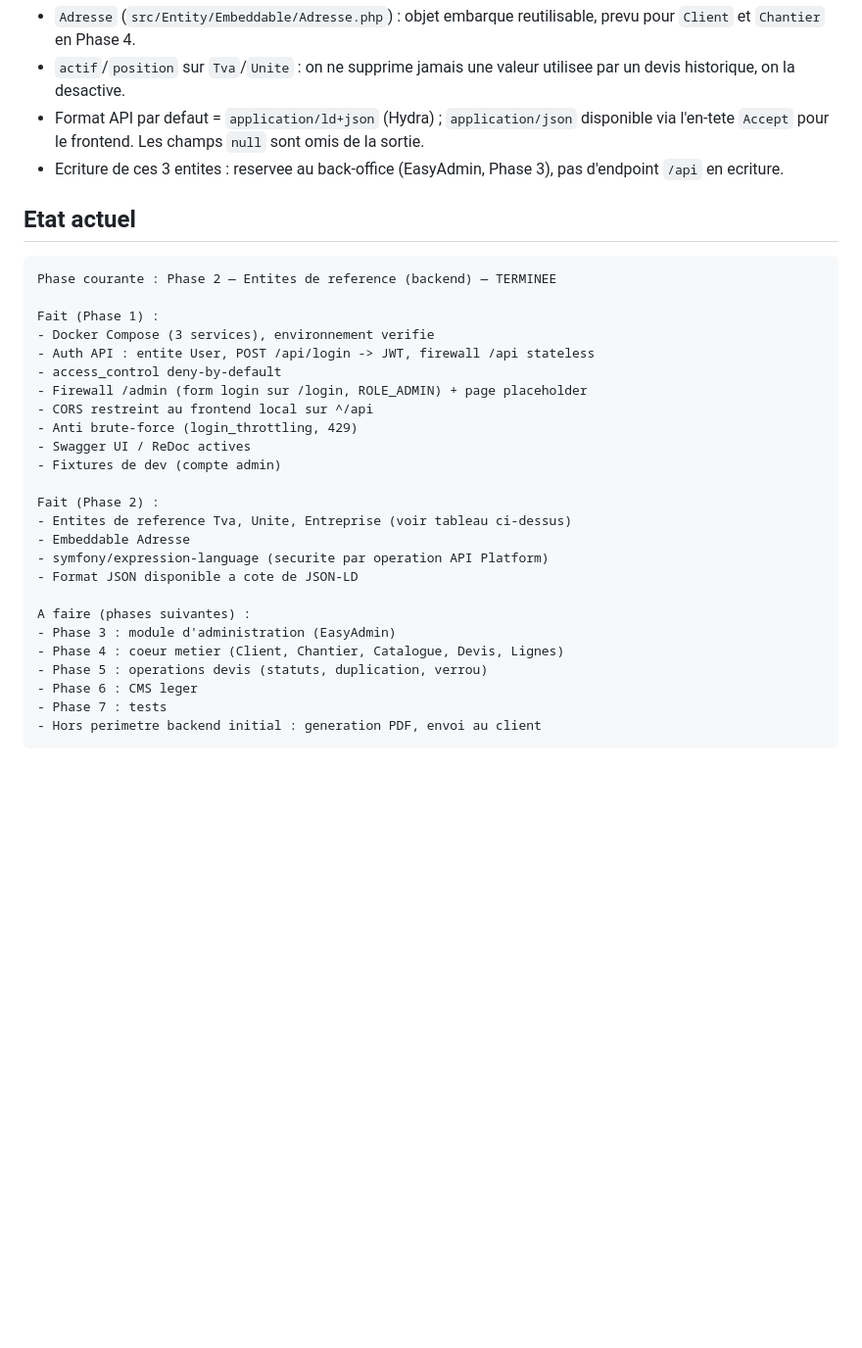
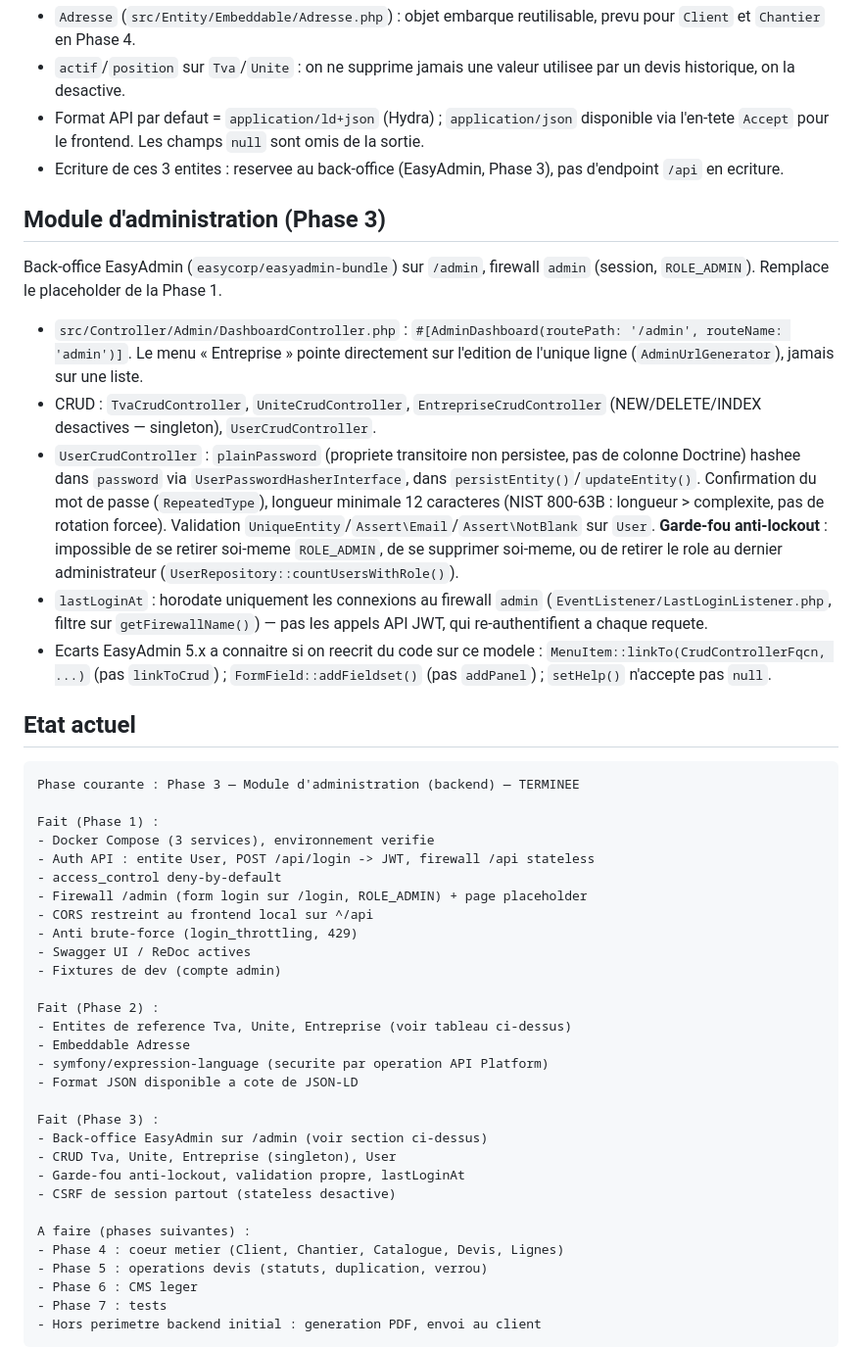
Before and after one commit to snielchevallier/Jason-Renovation, a Markdown page: CLAUDE.md, the part around one of its changes. Shown at 98% size. Rendered like a GitHub page; blank space fills up the shorter version.

````diff
--- a/CLAUDE.md
+++ b/CLAUDE.md
@@ -180,10 +185,36 @@ Deux firewalls (`backend/config/packages/security.yaml`) :
 - Format API par defaut = `application/ld+json` (Hydra) ; `application/json` disponible via l'en-tete `Accept` pour le frontend. Les champs `null` sont omis de la sortie.
 - Ecriture de ces 3 entites : reservee au back-office (EasyAdmin, Phase 3), pas d'endpoint `/api` en ecriture.
 
+## Module d'administration (Phase 3)
+
+Back-office EasyAdmin (`easycorp/easyadmin-bundle`) sur `/admin`, firewall
+`admin` (session, `ROLE_ADMIN`). Remplace le placeholder de la Phase 1.
+
+- `src/Controller/Admin/DashboardController.php` : `#[AdminDashboard(routePath: '/admin', routeName: 'admin')]`.
+  Le menu « Entreprise » pointe directement sur l'edition de l'unique ligne
+  (`AdminUrlGenerator`), jamais sur une liste.
+- CRUD : `TvaCrudController`, `UniteCrudController`, `EntrepriseCrudController`
+  (NEW/DELETE/INDEX desactives — singleton), `UserCrudController`.
+- `UserCrudController` : `plainPassword` (propriete transitoire non persistee,
+  pas de colonne Doctrine) hashee dans `password` via
+  `UserPasswordHasherInterface`, dans `persistEntity()`/`updateEntity()`.
+  Confirmation du mot de passe (`RepeatedType`), longueur minimale 12
+  caracteres (NIST 800-63B : longueur > complexite, pas de rotation forcee).
+  Validation `UniqueEntity`/`Assert\Email`/`Assert\NotBlank` sur `User`.
+  **Garde-fou anti-lockout** : impossible de se retirer soi-meme
+  `ROLE_ADMIN`, de se supprimer soi-meme, ou de retirer le role au dernier
+  administrateur (`UserRepository::countUsersWithRole()`).
+- `lastLoginAt` : horodate uniquement les connexions au firewall `admin`
+  (`EventListener/LastLoginListener.php`, filtre sur `getFirewallName()`) —
+  pas les appels API JWT, qui re-authentifient a chaque requete.
+- Ecarts EasyAdmin 5.x a connaitre si on reecrit du code sur ce modele :
+  `MenuItem::linkTo(CrudControllerFqcn, ...)` (pas `linkToCrud`) ;
+  `FormField::addFieldset()` (pas `addPanel`) ; `setHelp()` n'accepte pas `null`.
+
 ## Etat actuel
 
 ```text
-Phase courante : Phase 2 — Entites de reference (backend) — TERMINEE
+Phase courante : Phase 3 — Module d'administration (backend) — TERMINEE
 
 Fait (Phase 1) :
 - Docker Compose (3 services), environnement verifie
@@ -201,8 +232,13 @@ Fait (Phase 2) :
 - symfony/expression-language (securite par operation API Platform)
 - Format JSON disponible a cote de JSON-LD
 
+Fait (Phase 3) :
+- Back-office EasyAdmin sur /admin (voir section ci-dessus)
+- CRUD Tva, Unite, Entreprise (singleton), User
+- Garde-fou anti-lockout, validation propre, lastLoginAt
+- CSRF de session partout (stateless desactive)
+
 A faire (phases suivantes) :
-- Phase 3 : module d'administration (EasyAdmin)
 - Phase 4 : coeur metier (Client, Chantier, Catalogue, Devis, Lignes)
 - Phase 5 : operations devis (statuts, duplication, verrou)
 - Phase 6 : CMS leger
````
Also changed, not shown: other parts of CLAUDE.md (+7 -2 lines), README.md (+25 -8 lines).
